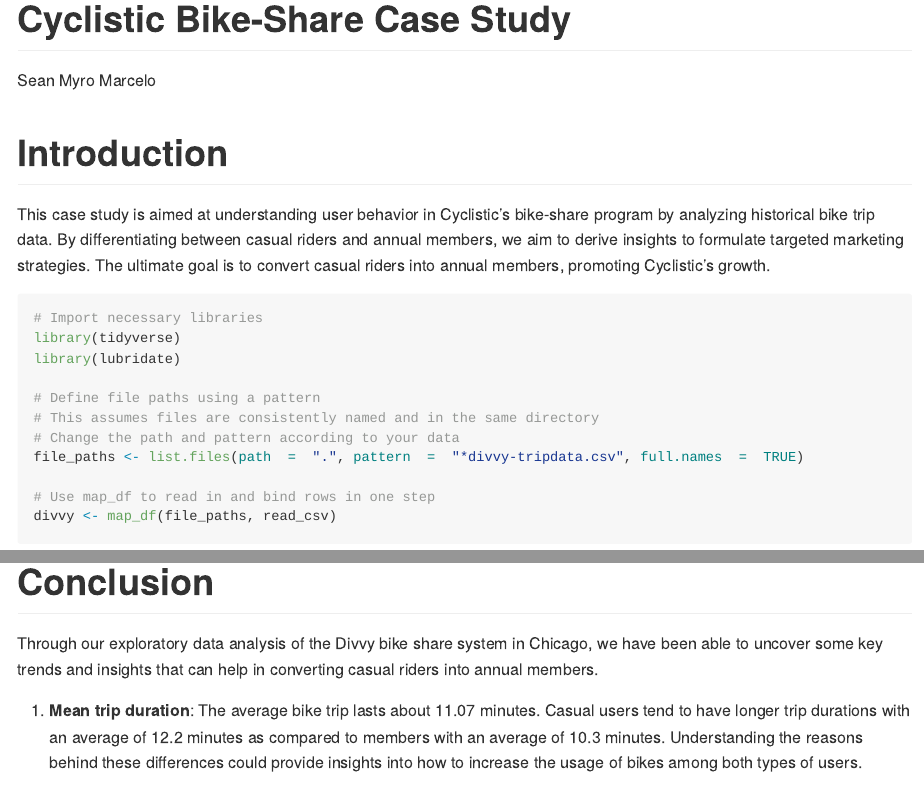
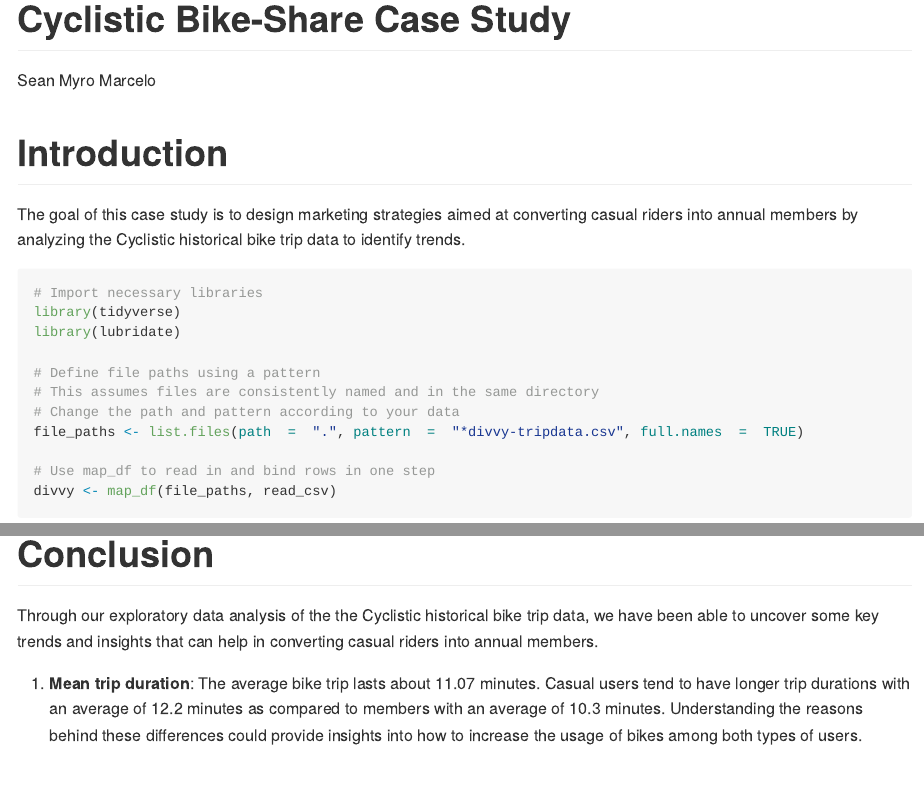
Before and after one commit to TechNhieSean/TechNhieSean.github.io, an R Markdown document (cyclistic_bike_share_ver_2.rmd): the page in a window 1100 px wide, from its top, and a second part further down, joined at a grey line. The pictures show the output file cyclistic_bike_share_ver_2.html that the author committed with the source, opened offline; long lines of code are wrapped.

Commit message:
Cyclistic not Divvy

````diff
--- a/cyclistic_bike_share_ver_2.rmd
+++ b/cyclistic_bike_share_ver_2.rmd
@@ -10,7 +10,7 @@
 
 # Introduction
 
-This case study is aimed at understanding user behavior in Cyclistic's bike-share program by analyzing historical bike trip data. By differentiating between casual riders and annual members, we aim to derive insights to formulate targeted marketing strategies. The ultimate goal is to convert casual riders into annual members, promoting Cyclistic's growth.
+The goal of this case study is to design marketing strategies aimed at converting casual riders into annual members by analyzing the Cyclistic historical bike trip data to identify trends.
 
 ```{r data_import, message = FALSE, warning = FALSE}
 # Import necessary libraries
@@ -346,7 +346,7 @@
 
 # Conclusion
 
-Through our exploratory data analysis of the Divvy bike share system in Chicago, we have been able to uncover some key trends and insights that can help in converting casual riders into annual members.
+Through our exploratory data analysis of the the Cyclistic historical bike trip data, we have been able to uncover some key trends and insights that can help in converting casual riders into annual members.
 
 1. **Mean trip duration**: The average bike trip lasts about 11.07 minutes. Casual users tend to have longer trip durations with an average of 12.2 minutes as compared to members with an average of 10.3 minutes. Understanding the reasons behind these differences could provide insights into how to increase the usage of bikes among both types of users.
 
````
Also changed, not shown: Case-Study-1.pdf (added), cyclistic_bike_share_ver_2.html, cyclistic_bike_share_ver_2.md.
